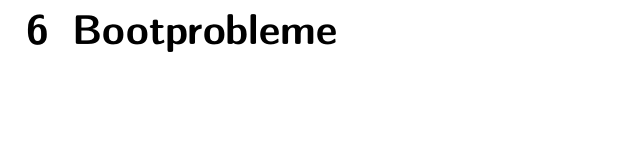
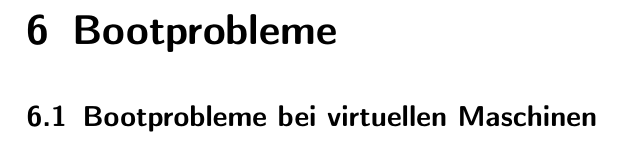
Before and after one commit to matwei-books/troubleshoot-linux, a LaTeX document (troubleshoot-linux.tex, which reads tl-lokal-bootprobleme.tex): part of page 39 of 54, cut so that both start at the same text, the shorter picture padded with empty space. Compiled offline with pdfLaTeX.

Commit message:
Notiz für Bootprobleme bei virtuellen Maschinen

```diff
--- a/tl-lokal-bootprobleme.tex
+++ b/tl-lokal-bootprobleme.tex
@@ -6,8 +6,14 @@
   Probleme beim Booten des Rechners betrachte ich als lokalen Totalausfall.
 \end{abstractsec}
 
-%\section{Konzept der Umsetzung}
-%\label{sec:konz-der-umsetz}
+\begin{notes}
+\item Partitionen von Festplattenimage einhängen
+%\item geht auch nicht
+%\item und auch das
+\end{notes}
+
+\section{Bootprobleme bei virtuellen Maschinen}
+\label{sec:lokal-bootprobleme-vm}
 
 %\begin{abstractsec}
 %  Die Aufteilung der Umsetzung wird hier gegliedert in verschiedene Aspekte
```
Also changed, not shown: tl-lokal-bootprobleme.tex (6 more changed lines).
